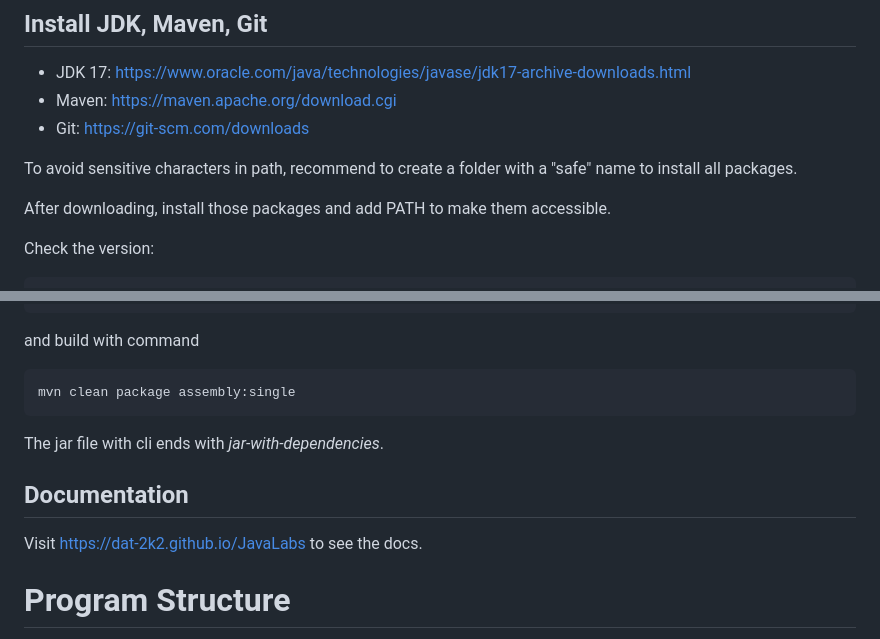
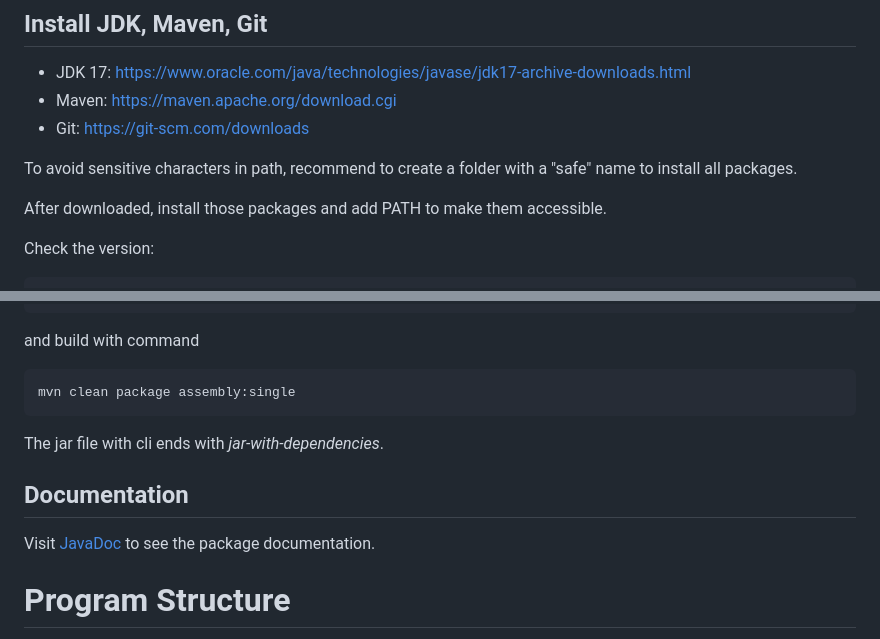
Before and after one commit to dat-2k2/JavaLabs, a Markdown page: README.md, 2 parts joined by grey strips. GitHub-like rendering.

````diff
--- a/README.md
+++ b/README.md
@@ -7,7 +7,7 @@ System: Windows 11
 
 To avoid sensitive characters in path, recommend to create a folder with a "safe" name to install all packages.
 
-After downloading, install those packages and add PATH to make them accessible.
+After downloaded, install those packages and add PATH to make them accessible.
 
 Check the version:
 ```
@@ -78,13 +81,13 @@ To use commons-cli with jar, we need to pack the jar file along with the depende
 
 
 and build with command
-```jshelllanguage
+```
 mvn clean package assembly:single
 ```
 The jar file with cli ends with *jar-with-dependencies*.
 
 ## Documentation
-Visit https://dat-2k2.github.io/JavaLabs to see the docs.
+Visit [JavaDoc](https://dat-2k2.github.io/JavaLabs/docs) to see the package documentation.
 
 # Program Structure
 Each laboratory (short. *lab*) is put in a separated subpackage of the main pack *ru.spbstu.telematics.java*, named as **lab1, lab2,**...
````
Also changed, not shown: other parts of README.md (+70 -37 lines).
